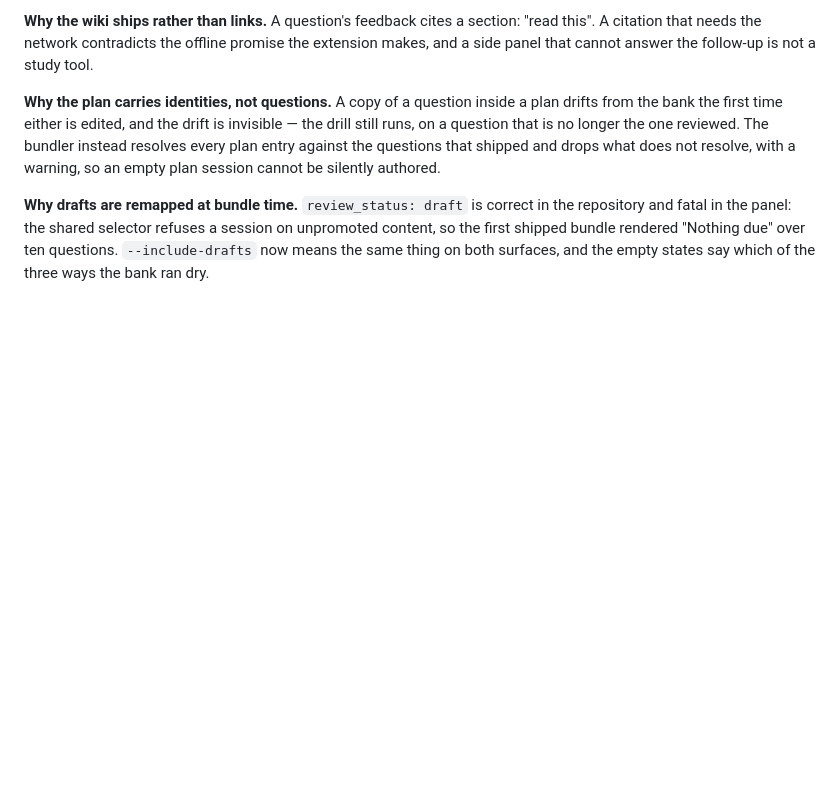
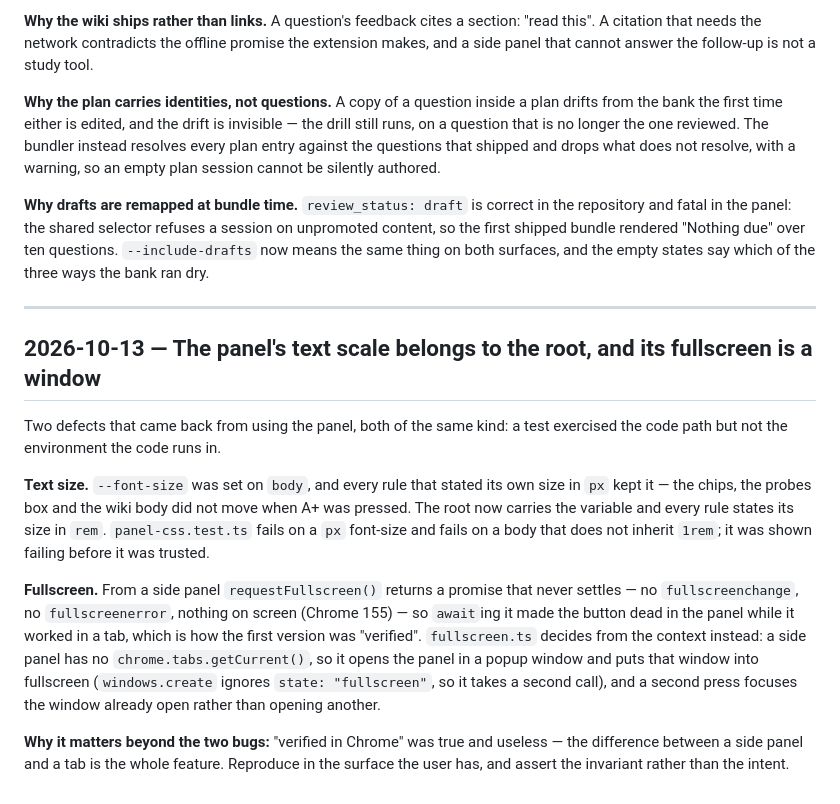
Before and after one commit to atamaniuc/code-knowledge-base, a Markdown page: .harness/4-state/DECISIONS.md, the part around the change. Rendered like a GitHub page; blank space fills up the shorter version.

```diff
--- a/.harness/4-state/DECISIONS.md
+++ b/.harness/4-state/DECISIONS.md
@@ -449,3 +449,29 @@ repository and fatal in the panel: the shared selector refuses a session on unpr
 content, so the first shipped bundle rendered "Nothing due" over ten questions. `--include-drafts`
 now means the same thing on both surfaces, and the empty states say which of the three ways
 the bank ran dry.
+
+
+---
+
+## 2026-10-13 — The panel's text scale belongs to the root, and its fullscreen is a window
+
+Two defects that came back from using the panel, both of the same kind: a test exercised the
+code path but not the environment the code runs in.
+
+**Text size.** `--font-size` was set on `body`, and every rule that stated its own size in
+`px` kept it — the chips, the probes box and the wiki body did not move when A+ was pressed.
+The root now carries the variable and every rule states its size in `rem`. `panel-css.test.ts`
+fails on a `px` font-size and fails on a body that does not inherit `1rem`; it was shown
+failing before it was trusted.
+
+**Fullscreen.** From a side panel `requestFullscreen()` returns a promise that never settles —
+no `fullscreenchange`, no `fullscreenerror`, nothing on screen (Chrome 155) — so `await`ing
+it made the button dead in the panel while it worked in a tab, which is how the first version
+was "verified". `fullscreen.ts` decides from the context instead: a side panel has no
+`chrome.tabs.getCurrent()`, so it opens the panel in a popup window and puts that window into
+fullscreen (`windows.create` ignores `state: "fullscreen"`, so it takes a second call), and a
+second press focuses the window already open rather than opening another.
+
+**Why it matters beyond the two bugs:** "verified in Chrome" was true and useless — the
+difference between a side panel and a tab is the whole feature. Reproduce in the surface the
+user has, and assert the invariant rather than the intent.
```
Also changed, not shown: .harness/4-state/PROGRESS.md (+17 -3 lines), README.md (+5 -2 lines).
